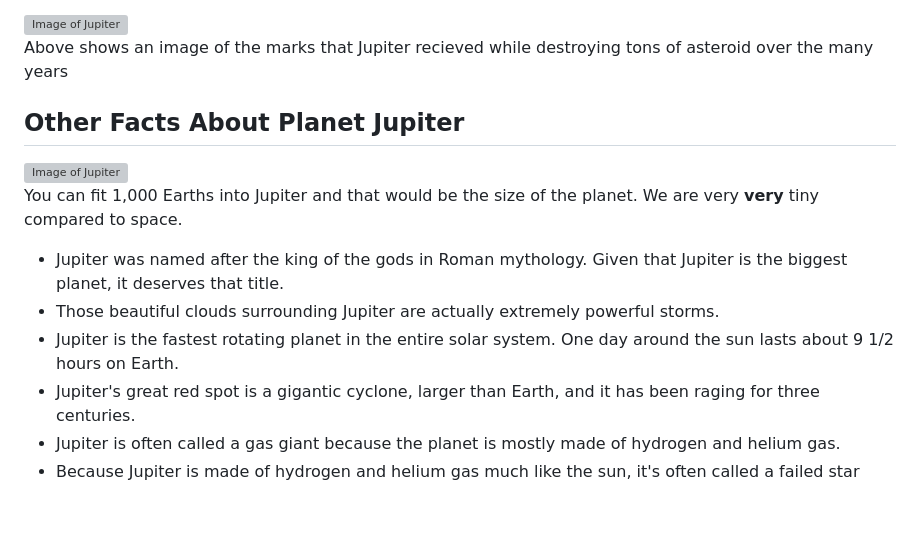
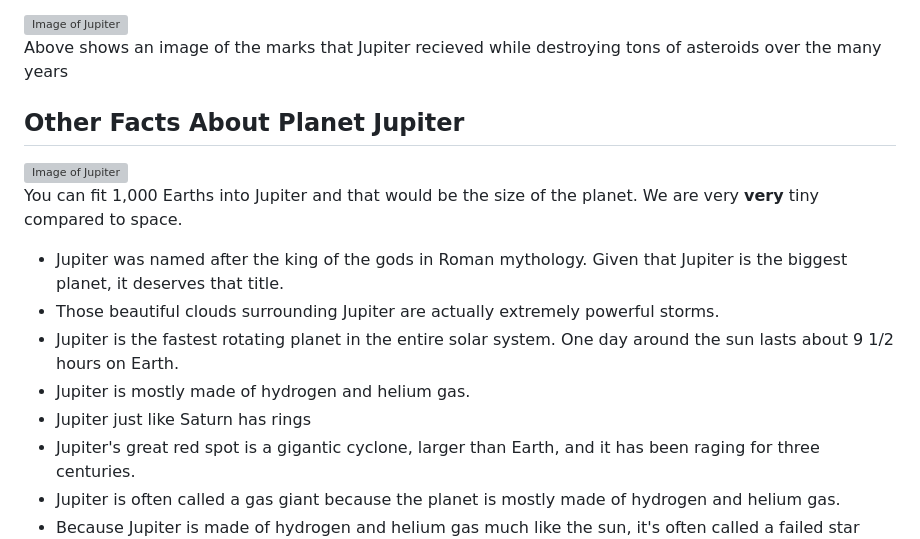
Before and after one commit to Adam893-o/jupiter2.html, a Markdown page: README.md, the part around the change. Drawn GitHub-style; blank space fills up the shorter version; grey boxes are pictures that could not be loaded.

```diff
--- a/README.md
+++ b/README.md
@@ -33,7 +33,7 @@
       <p>Jupiter is the 5th planet in the Solar System and was discovered by astronomer Galileo Galilei in 1610. He discovered it using a small telescope that he made himself. He realized that he had discovered Jupiter when he saw that the planet had four moons orbiting it rather than stars. This was a big discovery because people in the West always thought that the Earth was the center of the universe. With Jupiter's discovery, we finally realized that there are bigger objects out there in the universe, some of which are larger than anything we'd ever imagined.</p>
       <p>Jupiter is the most important planet in our solar system because if it weren't for this gas giant, we would not be here. Our solar system is surrounded by an asteroid belt, and because Jupiter is located toward the center of our system, it uses its strong gravitational pull to suck in any asteroids that come toward us, <strong>destroying</strong> them with its powerful gravitational force.</p>
 	  <img src="Media/Image2.jpg" height="200" width="240" alt="Image of Jupiter"/>
-	    <p>Above shows an image of the marks that Jupiter recieved while destroying tons of asteroid over the many years</p>
+	    <p>Above shows an image of the marks that Jupiter recieved while destroying tons of asteroids over the many years</p>
    <h2>Other Facts About Planet Jupiter</h2>
       <img src="Media/Image3.jpg" height="300" width="500" alt="Image of Jupiter"/>
 	    <p>You can fit 1,000 Earths into Jupiter and that would be the size of the planet. We are very <strong>very</strong> tiny compared to space.</p>
@@ -41,6 +41,8 @@
       <li>Jupiter was named after the king of the gods in Roman mythology. Given that Jupiter is the biggest planet, it deserves that title.</li>
 	    <li>Those beautiful clouds surrounding Jupiter are actually extremely powerful storms.</li>
 	    <li>Jupiter is the fastest rotating planet in the entire solar system. One day around the sun lasts about 9 1/2 hours on Earth.</li>
+			<li>Jupiter is mostly made of hydrogen and helium gas.</li>
+			<li>Jupiter just like Saturn has rings</li>
 	    <li>Jupiter's great red spot is a gigantic cyclone, larger than Earth, and it has been raging for three centuries.</li>
 	    <li>Jupiter is often called a gas giant because the planet is mostly made of hydrogen and helium gas.</li>
 	    <li>Because Jupiter is made of hydrogen and helium gas much like the sun, it's often called a failed star because it doesn't meet the requirements for it to be a star.</li>
```
